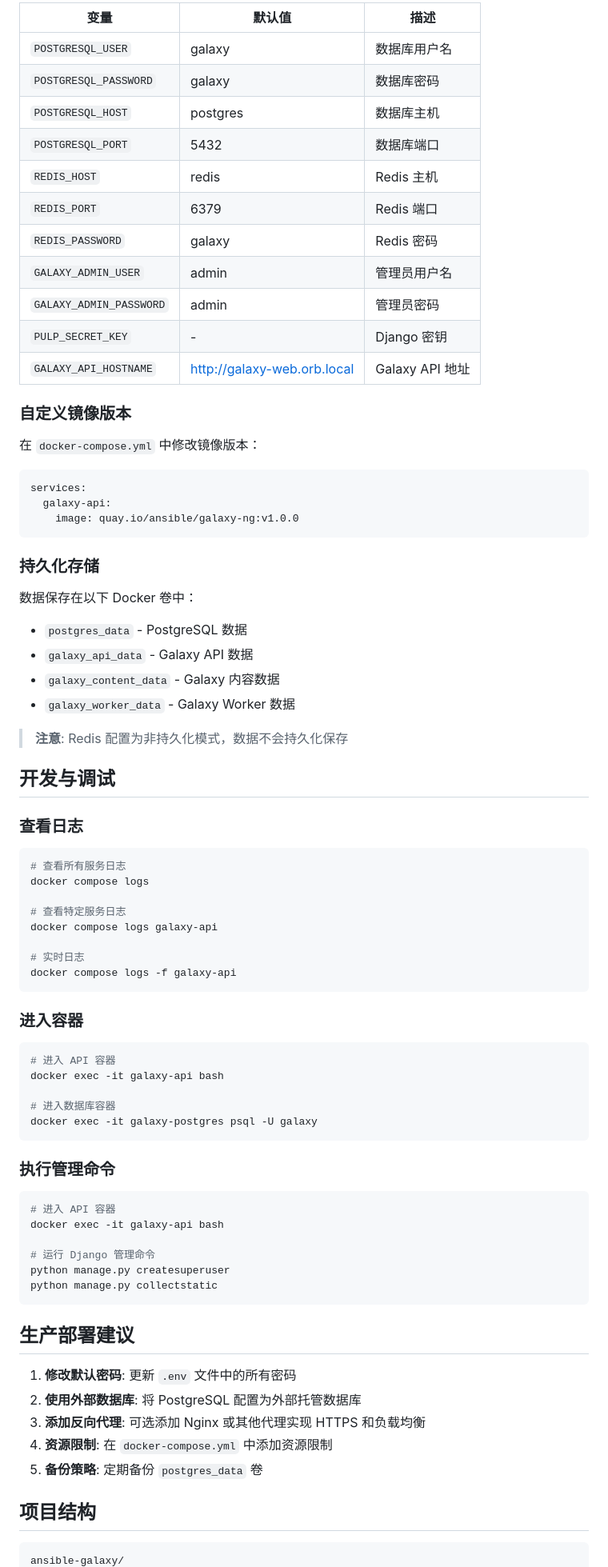
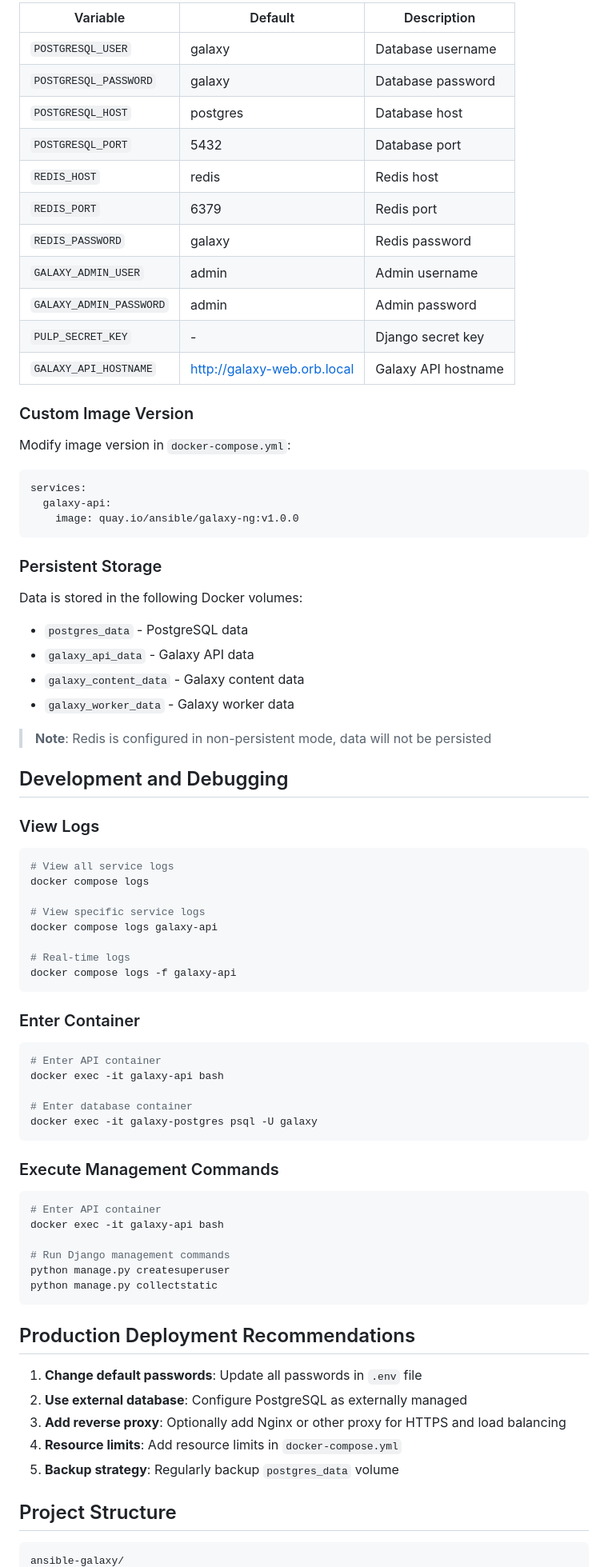
Before and after one commit to AndrewDi/ansible-galaxy-compose, a Markdown page: README.md, the part around one of its changes. Shown at 80% size. GitHub-like rendering.

Commit message:
docs: 添加英文版README和中文版README.zh-CN.md
- README.md 改为英文版本
- 新增 README.zh-CN.md 中文版本
- 项目结构中添加了多语言版本说明

````diff
--- a/README.md
+++ b/README.md
@@ -80,21 +80,21 @@ docker compose down -v --remove-orphans
 
-| 变量 | 默认值 | 描述 |
-|------|---------|------|
-| `POSTGRESQL_USER` | galaxy | 数据库用户名 |
-| `POSTGRESQL_PASSWORD` | galaxy | 数据库密码 |
-| `POSTGRESQL_HOST` | postgres | 数据库主机 |
-| `POSTGRESQL_PORT` | 5432 | 数据库端口 |
-| `REDIS_HOST` | redis | Redis 主机 |
-| `REDIS_PORT` | 6379 | Redis 端口 |
-| `REDIS_PASSWORD` | galaxy | Redis 密码 |
-| `GALAXY_ADMIN_USER` | admin | 管理员用户名 |
-| `GALAXY_ADMIN_PASSWORD` | admin | 管理员密码 |
-| `PULP_SECRET_KEY` | - | Django 密钥 |
-| `GALAXY_API_HOSTNAME` | http://galaxy-web.orb.local | Galaxy API 地址 |
+| Variable | Default | Description |
+|----------|---------|-------------|
+| `POSTGRESQL_USER` | galaxy | Database username |
+| `POSTGRESQL_PASSWORD` | galaxy | Database password |
+| `POSTGRESQL_HOST` | postgres | Database host |
+| `POSTGRESQL_PORT` | 5432 | Database port |
+| `REDIS_HOST` | redis | Redis host |
+| `REDIS_PORT` | 6379 | Redis port |
+| `REDIS_PASSWORD` | galaxy | Redis password |
+| `GALAXY_ADMIN_USER` | admin | Admin username |
+| `GALAXY_ADMIN_PASSWORD` | admin | Admin password |
+| `PULP_SECRET_KEY` | - | Django secret key |
+| `GALAXY_API_HOSTNAME` | http://galaxy-web.orb.local | Galaxy API hostname |
 
-### 自定义镜像版本
+### Custom Image Version
 
-在 `docker-compose.yml` 中修改镜像版本：
+Modify image version in `docker-compose.yml`:
 
 ```yaml
 services:
@@ -102,62 +102,62 @@ services:
     image: quay.io/ansible/galaxy-ng:v1.0.0
 ```
 
-### 持久化存储
+### Persistent Storage
 
-数据保存在以下 Docker 卷中：
+Data is stored in the following Docker volumes:
 
-- `postgres_data` - PostgreSQL 数据
-- `galaxy_api_data` - Galaxy API 数据
-- `galaxy_content_data` - Galaxy 内容数据
-- `galaxy_worker_data` - Galaxy Worker 数据
+- `postgres_data` - PostgreSQL data
+- `galaxy_api_data` - Galaxy API data
+- `galaxy_content_data` - Galaxy content data
+- `galaxy_worker_data` - Galaxy worker data
 
-> **注意**: Redis 配置为非持久化模式，数据不会持久化保存
+> **Note**: Redis is configured in non-persistent mode, data will not be persisted
 
-## 开发与调试
+## Development and Debugging
 
-### 查看日志
+### View Logs
 
 ```bash
-# 查看所有服务日志
+# View all service logs
 docker compose logs
 
-# 查看特定服务日志
+# View specific service logs
 docker compose logs galaxy-api
 
-# 实时日志
+# Real-time logs
 docker compose logs -f galaxy-api
 ```
 
-### 进入容器
+### Enter Container
 
 ```bash
-# 进入 API 容器
+# Enter API container
 docker exec -it galaxy-api bash
 
-# 进入数据库容器
+# Enter database container
 docker exec -it galaxy-postgres psql -U galaxy
 ```
 
-### 执行管理命令
+### Execute Management Commands
 
 ```bash
-# 进入 API 容器
+# Enter API container
 docker exec -it galaxy-api bash
 
-# 运行 Django 管理命令
+# Run Django management commands
 python manage.py createsuperuser
 python manage.py collectstatic
 ```
 
-## 生产部署建议
+## Production Deployment Recommendations
 
-1. **修改默认密码**: 更新 `.env` 文件中的所有密码
-2. **使用外部数据库**: 将 PostgreSQL 配置为外部托管数据库
-3. **添加反向代理**: 可选添加 Nginx 或其他代理实现 HTTPS 和负载均衡
-4. **资源限制**: 在 `docker-compose.yml` 中添加资源限制
-5. **备份策略**: 定期备份 `postgres_data` 卷
+1. **Change default passwords**: Update all passwords in `.env` file
+2. **Use external database**: Configure PostgreSQL as externally managed
+3. **Add reverse proxy**: Optionally add Nginx or other proxy for HTTPS and load balancing
+4. **Resource limits**: Add resource limits in `docker-compose.yml`
+5. **Backup strategy**: Regularly backup `postgres_data` volume
 
-## 项目结构
+## Project Structure
 
 ```
 ansible-galaxy/
````
Also changed, not shown: other parts of README.md (+57 -56 lines), README.zh-CN.md (added, +221 -0 lines).
